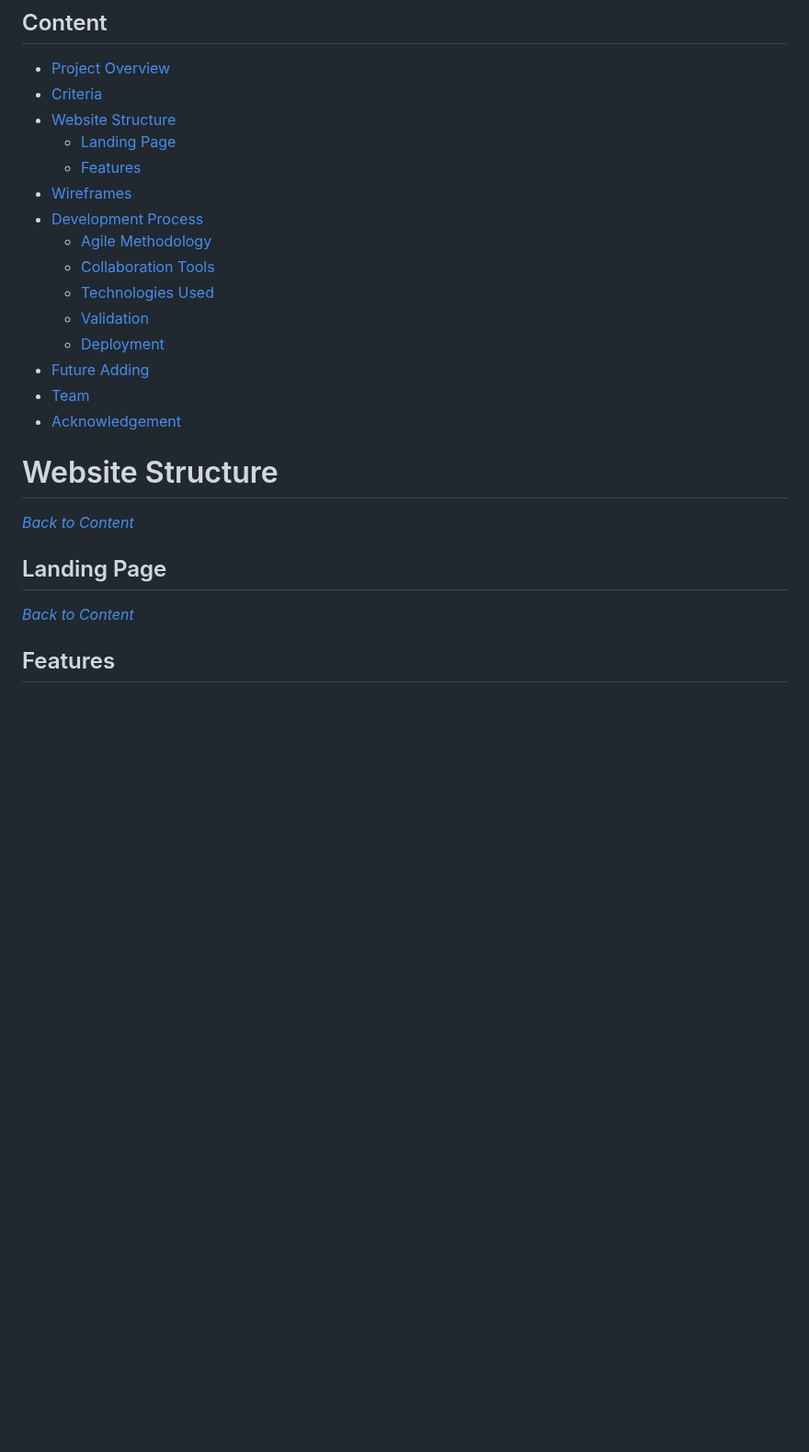
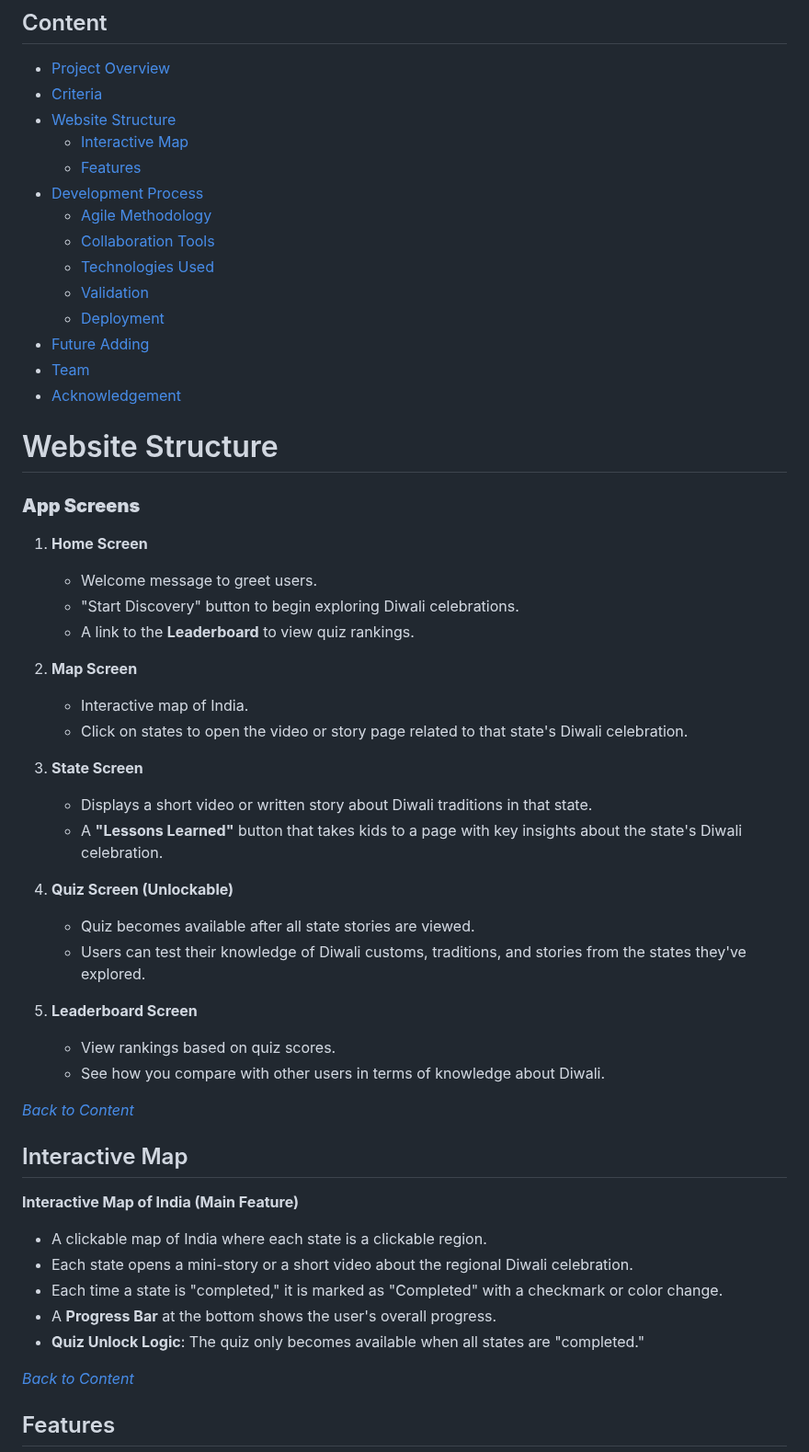
Before and after one commit to VCGithubCode/discover-diwali, a Markdown page: README.md, the part around one of its changes. Shown at 92% size. Rendered like a GitHub page; blank space fills up the shorter version.

```diff
--- a/README.md
+++ b/README.md
@@ -64,9 +53,8 @@ In the **Credits** section, we acknowledge the resources, tools, or inspirations
 * [Project Overview](#project-overview)
 * [Criteria](#criteria)
 * [Website Structure](#website-structure)
-  * [Landing Page](#landing-page)
+  * [Interactive Map](#interactive-map)
   * [Features](#features)
-* [Wireframes](#wireframes)
 * [Development Process](#development-process)
   * [Agile Methodology](#agile-methodology)
   * [Collaboration Tools](#collaboration-tools)
@@ -77,8 +65,41 @@ In the **Credits** section, we acknowledge the resources, tools, or inspirations
 * [Team](#team)
 * [Acknowledgement](#acknowledgement)
 # Website Structure
+### **App Screens**
+
+1. **Home Screen**
+   - Welcome message to greet users.
+   - "Start Discovery" button to begin exploring Diwali celebrations.
+   - A link to the **Leaderboard** to view quiz rankings.
+
+2. **Map Screen**
+   - Interactive map of India.
+   - Click on states to open the video or story page related to that state's Diwali celebration.
+
+3. **State Screen**
+   - Displays a short video or written story about Diwali traditions in that state.
+   - A **"Lessons Learned"** button that takes kids to a page with key insights about the state's Diwali celebration.
+
+4. **Quiz Screen (Unlockable)**
+   - Quiz becomes available after all state stories are viewed.
+   - Users can test their knowledge of Diwali customs, traditions, and stories from the states they've explored.
+
+5. **Leaderboard Screen**
+   - View rankings based on quiz scores.
+   - See how you compare with other users in terms of knowledge about Diwali.
+
 *<span style="color: blue;">[Back to Content](#content)</span>*
-## Landing Page
+## Interactive Map
+**Interactive Map of India (Main Feature)**
+
+
+- A clickable map of India where each state is a clickable region.
+- Each state opens a mini-story or a short video about the regional Diwali celebration.
+- Each time a state is "completed," it is marked as "Completed" with a checkmark or color change.
+- A **Progress Bar** at the bottom shows the user's overall progress.
+- **Quiz Unlock Logic**: The quiz only becomes available when all states are "completed."
+
+
 *<span style="color: blue;">[Back to Content](#content)</span>*
 ## Features
 1. **Interactive Map of India** – Click on states to learn about their unique Diwali celebrations.
```
Also changed, not shown: other parts of README.md (+38 -34 lines).
